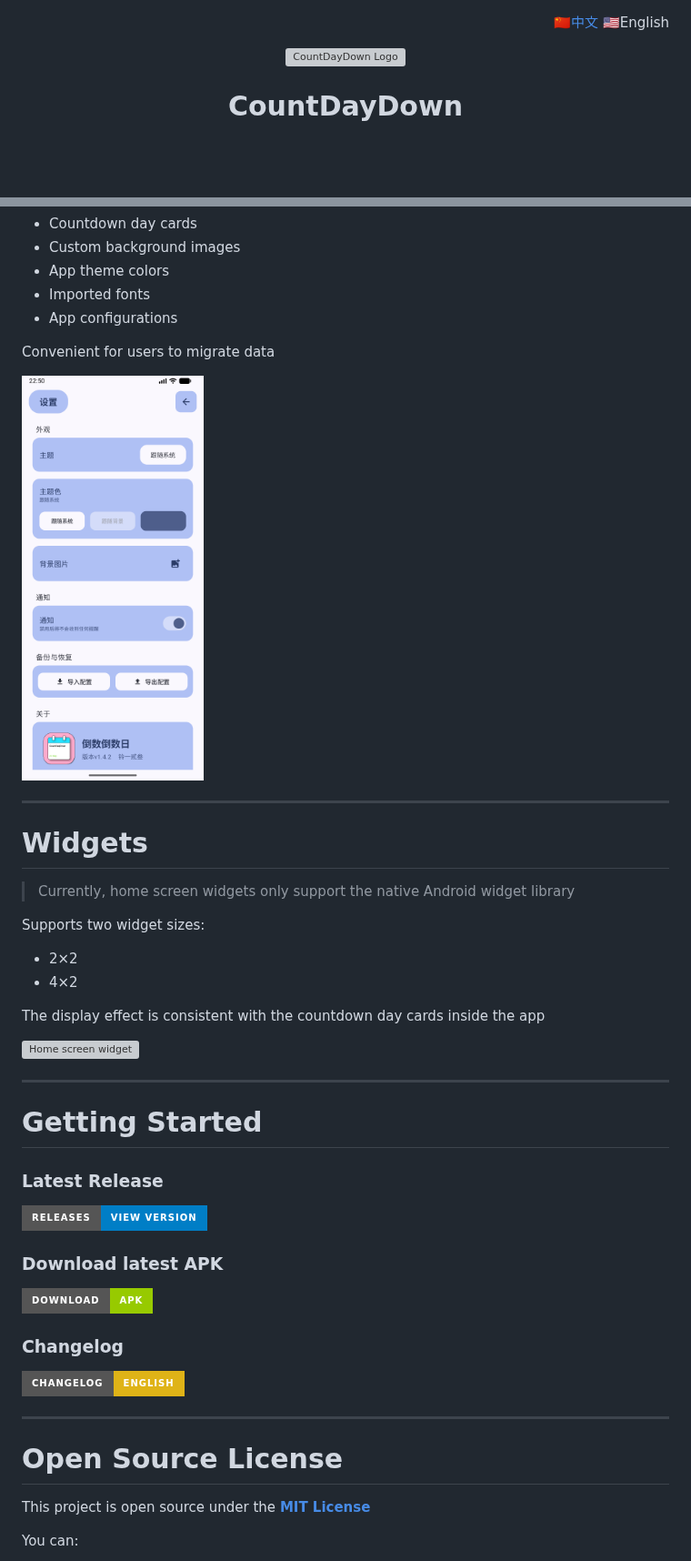
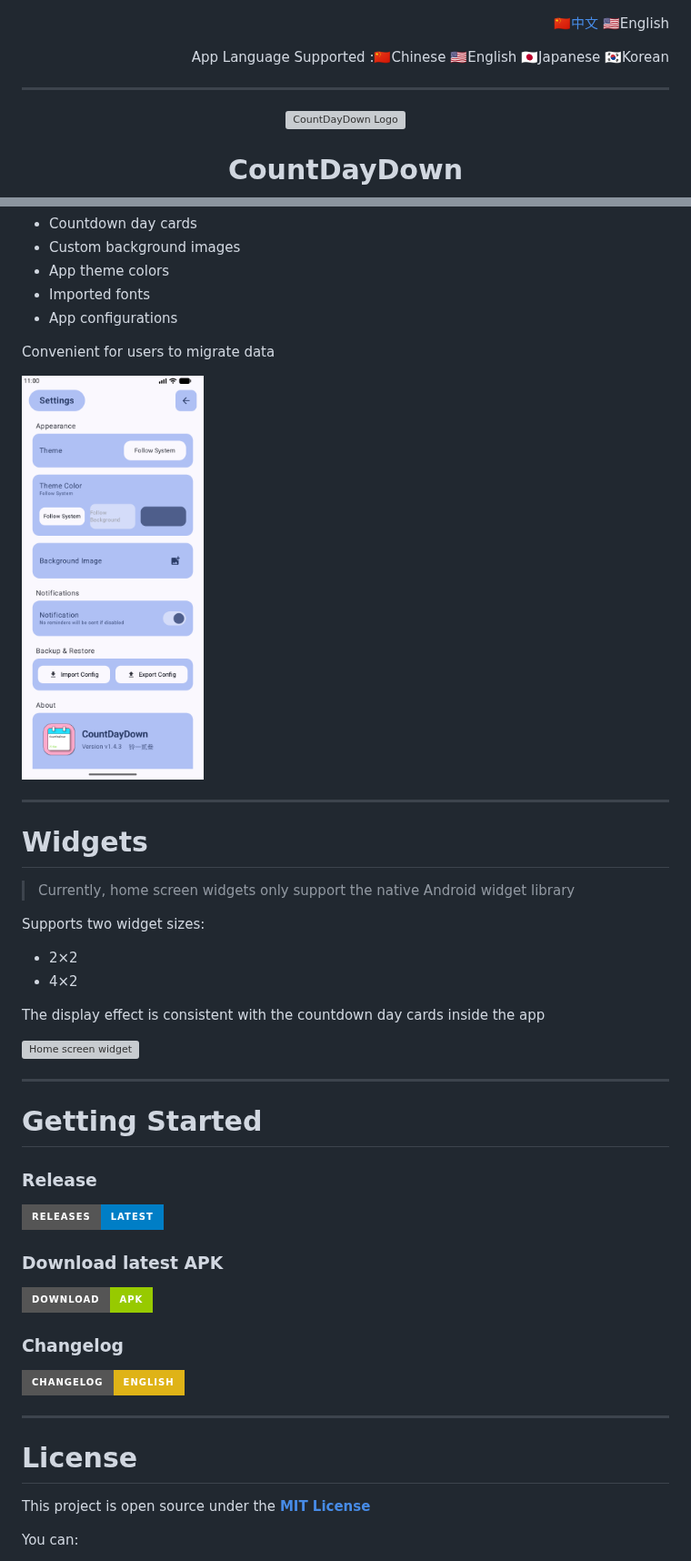
Before and after one commit to ERSAN-exe/CountDayDown, a Markdown page: README_EN.md, 2 parts joined by grey strips. Shown at 91% size. Drawn GitHub-style; badges without logos; blank space fills up the shorter version; grey boxes are pictures that could not be loaded.

```diff
--- a/README_EN.md
+++ b/README_EN.md
@@ -2,7 +2,11 @@
 
  [🇨🇳中文](README.md) 🇺🇸English
 
+ App Language Supported :🇨🇳Chinese 🇺🇸English 🇯🇵Japanese 🇰🇷Korean
+
  </div>
+
+ ---
 
 <div align="center">
 
@@ -112,7 +116,7 @@ Supports backing up the following content as a ZIP archive:
 
 Convenient for users to migrate data
 
-<img src="screenshots/settings.png" width="200" alt="Settings page">
+<img src="screenshots/en/settings.png" width="200" alt="Settings page">
 
 ---
 
@@ -133,9 +137,9 @@ The display effect is consistent with the countdown day cards inside the app
 
 # Getting Started
 
-### Latest Release
+### Release
 
-[![Releases](https://img.shields.io/badge/Releases-View%20Version-blue?style=for-the-badge&logo=github)](https://github.com/ERSAN-exe/CountDayDown/releases/latest)
+[![Releases](https://img.shields.io/badge/Releases-Latest-blue?style=for-the-badge&logo=github)](https://github.com/ERSAN-exe/CountDayDown/releases/latest)
 
 ### Download latest APK
 
@@ -147,7 +151,7 @@ The display effect is consistent with the countdown day cards inside the app
 
 ---
 
-# Open Source License
+# License
 
 This project is open source under the [**MIT License**](LICENSE)
 
```
Also changed, not shown: other parts of README_EN.md (+9 -9 lines), README.md (+8 -4 lines), screenshots/en/pic1.png, screenshots/en/pic2.png, screenshots/en/share.png, 1 other file.
